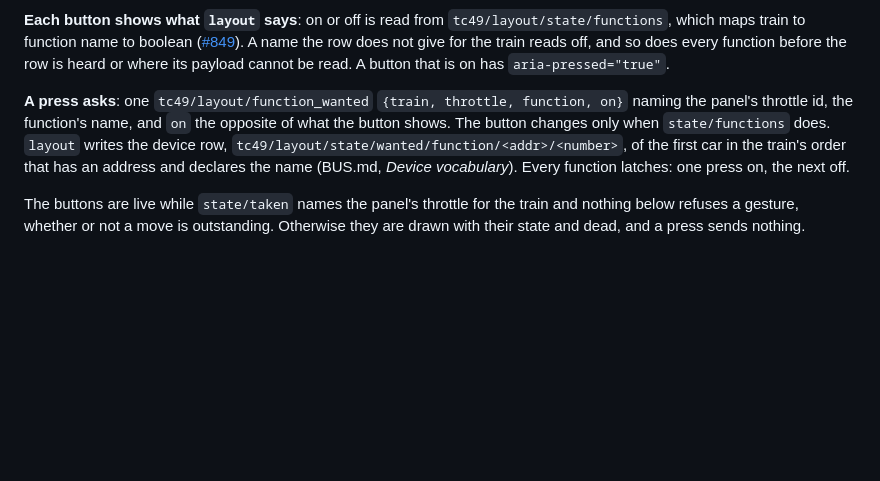
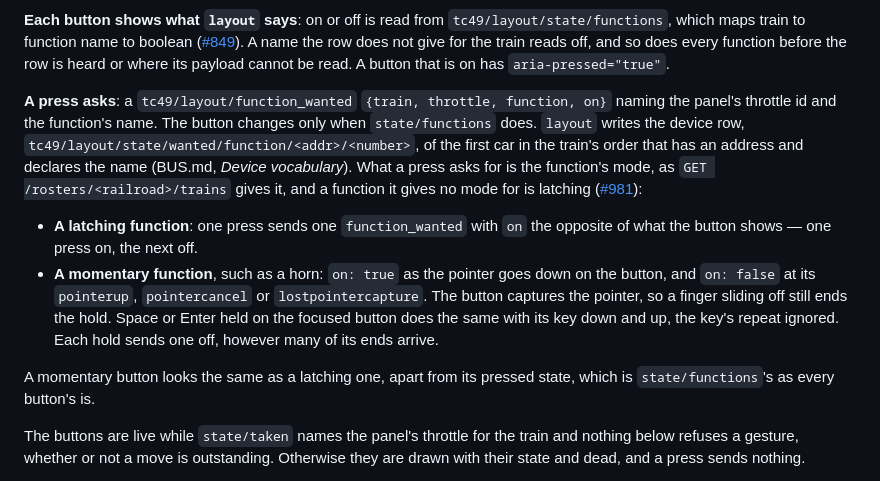
Before and after one commit to rails49/control, a Markdown page: docs/ui/THROTTLE.md, the part around the change. Drawn GitHub-style; blank space fills up the shorter version.

Commit message:
docs: THROTTLE.md describes latching and momentary functions (#981)
Co-Authored-By: Claude Opus 5.5 <noreply@anthropic.com>

```diff
--- a/docs/ui/THROTTLE.md
+++ b/docs/ui/THROTTLE.md
@@ -303,13 +303,26 @@ not give for the train reads off, and so does every function before the row
 is heard or where its payload cannot be read. A button that is on has
 `aria-pressed="true"`.
 
-**A press asks**: one `tc49/layout/function_wanted` `{train, throttle,
-function, on}` naming the panel's throttle id, the function's name, and `on`
-the opposite of what the button shows. The button changes only when
-`state/functions` does. `layout` writes the device row,
-`tc49/layout/state/wanted/function/<addr>/<number>`, of the first car in the
-train's order that has an address and declares the name (BUS.md, *Device
-vocabulary*). Every function latches: one press on, the next off.
+**A press asks**: a `tc49/layout/function_wanted` `{train, throttle,
+function, on}` naming the panel's throttle id and the function's name. The
+button changes only when `state/functions` does. `layout` writes the device
+row, `tc49/layout/state/wanted/function/<addr>/<number>`, of the first car in
+the train's order that has an address and declares the name (BUS.md, *Device
+vocabulary*). What a press asks for is the function's mode, as
+`GET /rosters/<railroad>/trains` gives it, and a function it gives no mode
+for is latching ([#981](https://github.com/rails49/control/issues/981)):
+
+- **A latching function**: one press sends one `function_wanted` with `on`
+  the opposite of what the button shows — one press on, the next off.
+- **A momentary function**, such as a horn: `on: true` as the pointer goes
+  down on the button, and `on: false` at its `pointerup`, `pointercancel` or
+  `lostpointercapture`. The button captures the pointer, so a finger sliding
+  off still ends the hold. Space or Enter held on the focused button does the
+  same with its key down and up, the key's repeat ignored. Each hold sends
+  one off, however many of its ends arrive.
+
+A momentary button looks the same as a latching one, apart from its pressed
+state, which is `state/functions`'s as every button's is.
 
 The buttons are live while `state/taken` names the panel's throttle for the train
 and nothing below refuses a gesture, whether or not a move is outstanding.
```
